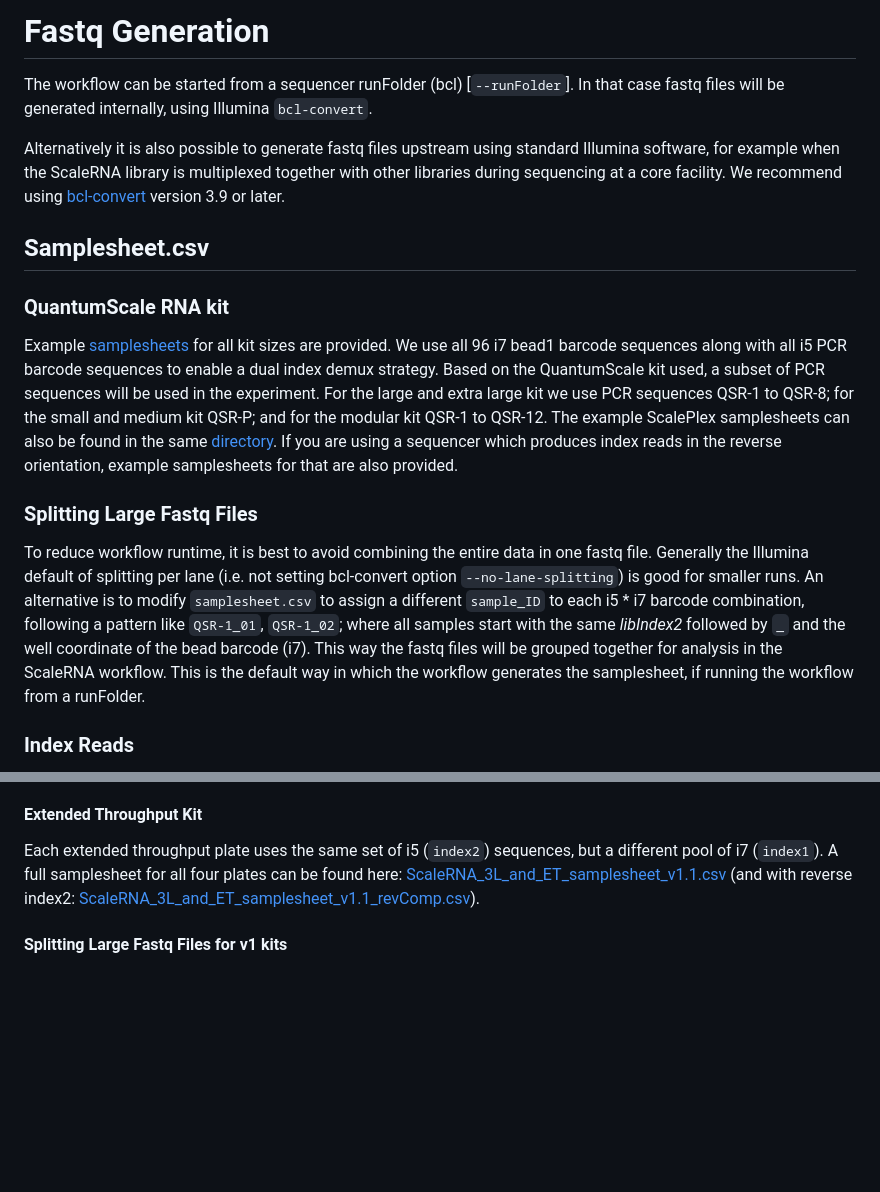
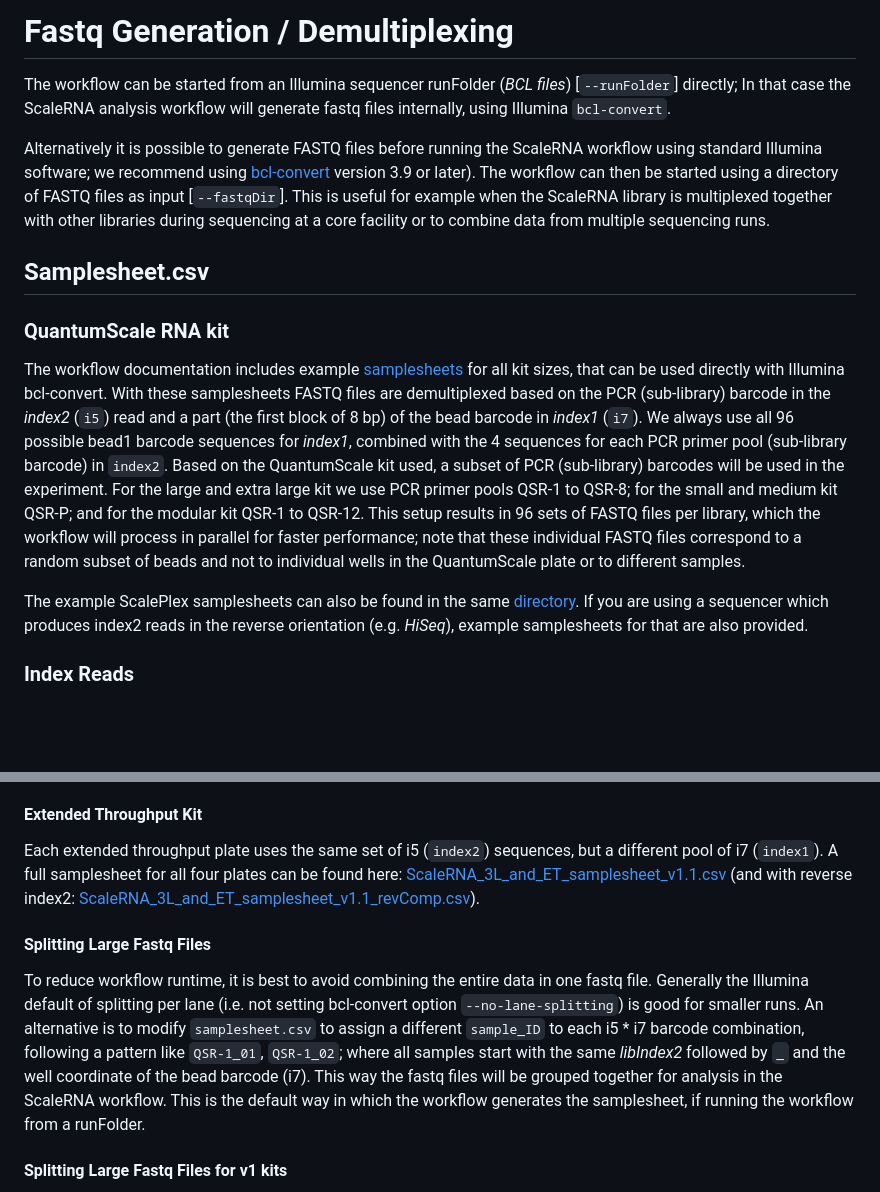
Before and after one commit to ScaleBio/ScaleRna, a Markdown page: docs/fastqGeneration.md, 2 parts joined by grey strips. GitHub-like rendering; blank space fills up the shorter version.

Commit message:
Clarify (I hope) Quantum samplesheets

```diff
--- a/docs/fastqGeneration.md
+++ b/docs/fastqGeneration.md
@@ -1,14 +1,13 @@
-# Fastq Generation
-The workflow can be started from a sequencer runFolder (bcl) [`--runFolder`]. In that case fastq files will be generated internally, using Illumina `bcl-convert`.
+# Fastq Generation / Demultiplexing
+The workflow can be started from an Illumina sequencer runFolder (_BCL files_) [`--runFolder`] directly; In that case the ScaleRNA analysis workflow will generate fastq files internally, using Illumina `bcl-convert`.
 
-Alternatively it is also possible to generate fastq files upstream using standard Illumina software, for example when the ScaleRNA library is multiplexed together with other libraries during sequencing at a core facility. We recommend using [bcl-convert](https://support.illumina.com/sequencing/sequencing_software/bcl-convert.html) version 3.9 or later.
+Alternatively it is possible to generate FASTQ files before running the ScaleRNA workflow using standard Illumina software; we recommend using [bcl-convert](https://support.illumina.com/sequencing/sequencing_software/bcl-convert.html) version 3.9 or later). The workflow can then be started using a directory of FASTQ files as input [`--fastqDir`]. This is useful for example when the ScaleRNA library is multiplexed together with other libraries during sequencing at a core facility or to combine data from multiple sequencing runs.
 
 ## Samplesheet.csv
 ### QuantumScale RNA kit
-Example [samplesheets](examples/fastq-generation/) for all kit sizes are provided. We use all 96 i7 bead1 barcode sequences along with all i5 PCR barcode sequences to enable a dual index demux strategy. Based on the QuantumScale kit used, a subset of PCR sequences will be used in the experiment. For the large and extra large kit we use PCR sequences QSR-1 to QSR-8; for the small and medium kit QSR-P; and for the modular kit QSR-1 to QSR-12. The example ScalePlex samplesheets can also be found in the same [directory](examples/fastq-generation/). If you are using a sequencer which produces index reads in the reverse orientation, example samplesheets for that are also provided.
+The workflow documentation includes example [samplesheets](examples/fastq-generation/) for all kit sizes, that can be used directly with Illumina bcl-convert. With these samplesheets FASTQ files are demultiplexed based on the PCR (sub-library) barcode in the _index2_ (`i5`) read and a part (the first block of 8 bp) of the bead barcode in _index1_ (`i7`). We always use all 96 possible bead1 barcode sequences for _index1_, combined with the 4 sequences for each PCR primer pool (sub-library barcode) in `index2`. Based on the QuantumScale kit used, a subset of PCR (sub-library) barcodes will be used in the experiment. For the large and extra large kit we use PCR primer pools QSR-1 to QSR-8; for the small and medium kit QSR-P; and for the modular kit QSR-1 to QSR-12. This setup results in 96 sets of FASTQ files per library, which the workflow will process in parallel for faster performance; note that these individual FASTQ files correspond to a random subset of beads and not to individual wells in the QuantumScale plate or to different samples.
 
-### Splitting Large Fastq Files
-To reduce workflow runtime, it is best to avoid combining the entire data in one fastq file. Generally the Illumina default of splitting per lane (i.e. not setting bcl-convert option `--no-lane-splitting`) is good for smaller runs. An alternative is to modify `samplesheet.csv` to assign a different `sample_ID` to each i5 * i7 barcode combination, following a pattern like `QSR-1_01`, `QSR-1_02`; where all samples start with the same _libIndex2_ followed by `_` and the well coordinate of the bead barcode (i7). This way the fastq files will be grouped together for analysis in the ScaleRNA workflow. This is the default way in which the workflow generates the samplesheet, if running the workflow from a runFolder.
+The example ScalePlex samplesheets can also be found in the same [directory](examples/fastq-generation/). If you are using a sequencer which produces index2 reads in the reverse orientation (e.g. _HiSeq_), example samplesheets for that are also provided.
 
 ### Index Reads
 For ScaleBio QuantumScale RNA libraries the RT barcode is in read 2, the bead cell-barcodes are included in index 1, and the PCR cell-barcode is in the index 2 read. Hence, index read fastq files are a required input. When using `bcl-convert` include this `samplesheet.csv` setting: \
@@ -27,6 +26,9 @@ The v1.1 kit uses a different index read setup, one i5 sequence (`index2` read)
 #### Extended Throughput Kit
 Each extended throughput plate uses the same set of i5 (`index2`) sequences, but a different pool of i7 (`index1`). A full samplesheet for all four plates can be found here: [ScaleRNA_3L_and_ET_samplesheet_v1.1.csv](examples/fastq-generation/ScaleRNA_3L_and_ET_samplesheet_v1.1.csv) (and with reverse index2: [ScaleRNA_3L_and_ET_samplesheet_v1.1_revComp.csv](examples/fastq-generation/ScaleRNA_3L_and_ET_samplesheet_v1.1_revComp.csv)).
 
+#### Splitting Large Fastq Files
+To reduce workflow runtime, it is best to avoid combining the entire data in one fastq file. Generally the Illumina default of splitting per lane (i.e. not setting bcl-convert option `--no-lane-splitting`) is good for smaller runs. An alternative is to modify `samplesheet.csv` to assign a different `sample_ID` to each i5 * i7 barcode combination, following a pattern like `QSR-1_01`, `QSR-1_02`; where all samples start with the same _libIndex2_ followed by `_` and the well coordinate of the bead barcode (i7). This way the fastq files will be grouped together for analysis in the ScaleRNA workflow. This is the default way in which the workflow generates the samplesheet, if running the workflow from a runFolder.
+
 #### Splitting Large Fastq Files for v1 kits
 This creates a separate set of fastq files for each extended throughput plate (`RNA-A-AP1`, `RNA-A-AP2`, ...). See [Extended Throughput](extendedThroughput.md) for how to analyze these jointly.
 To reduce workflow runtime through parallelization (`--splitFastq` mode), it is best to avoid combining the entire data in one fastq file. Generally the Illumina default of splitting per lane (i.e. not setting bcl-convert option `--no-lane-splitting`) is good for smaller runs. An alternative is to modify `samplesheet.csv` to assign a different `sample_ID` to each i5 barcode, following a pattern like `RNA-A-AP1_A1`, `RNA-A-AP1_A2`; where all samples start with the same _library name_ followed by `_` and a unique tag. This way the fastq files will be grouped together for analysis in the ScaleRNA workflow.
```
